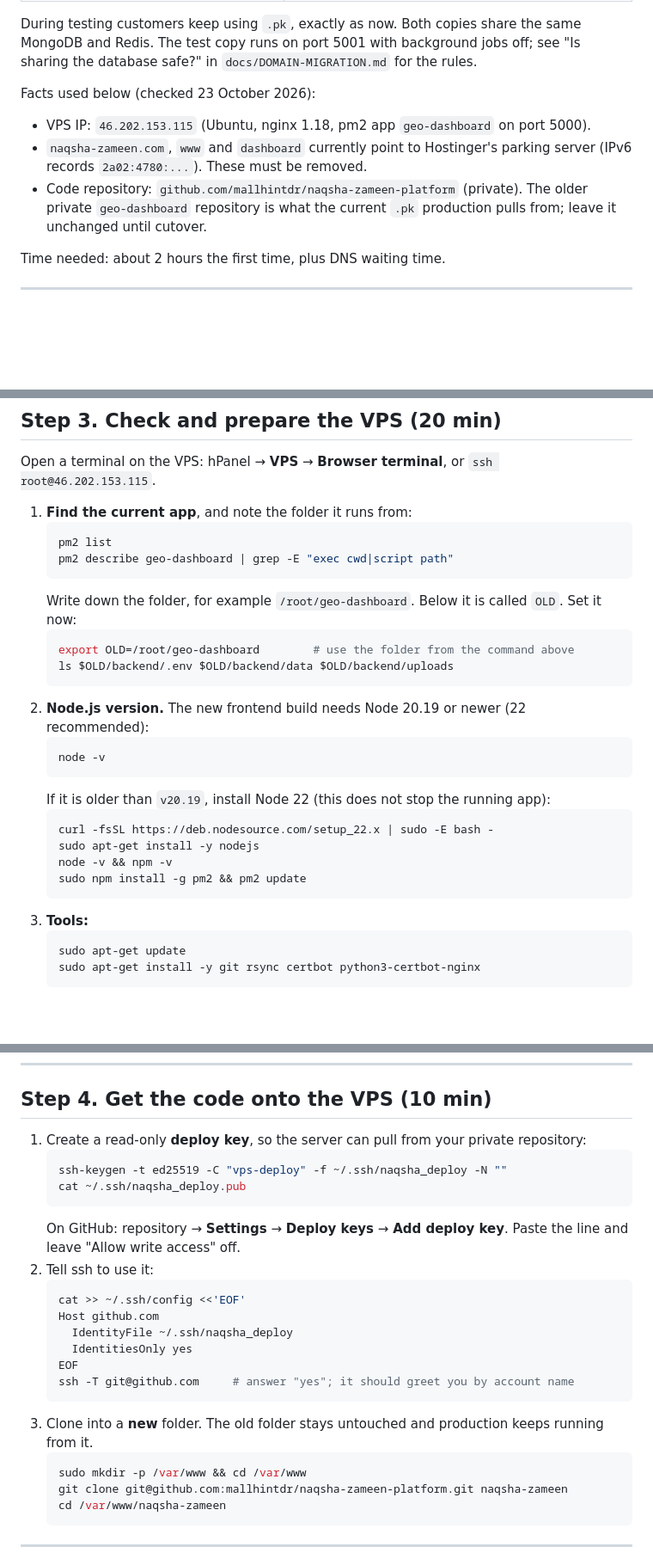
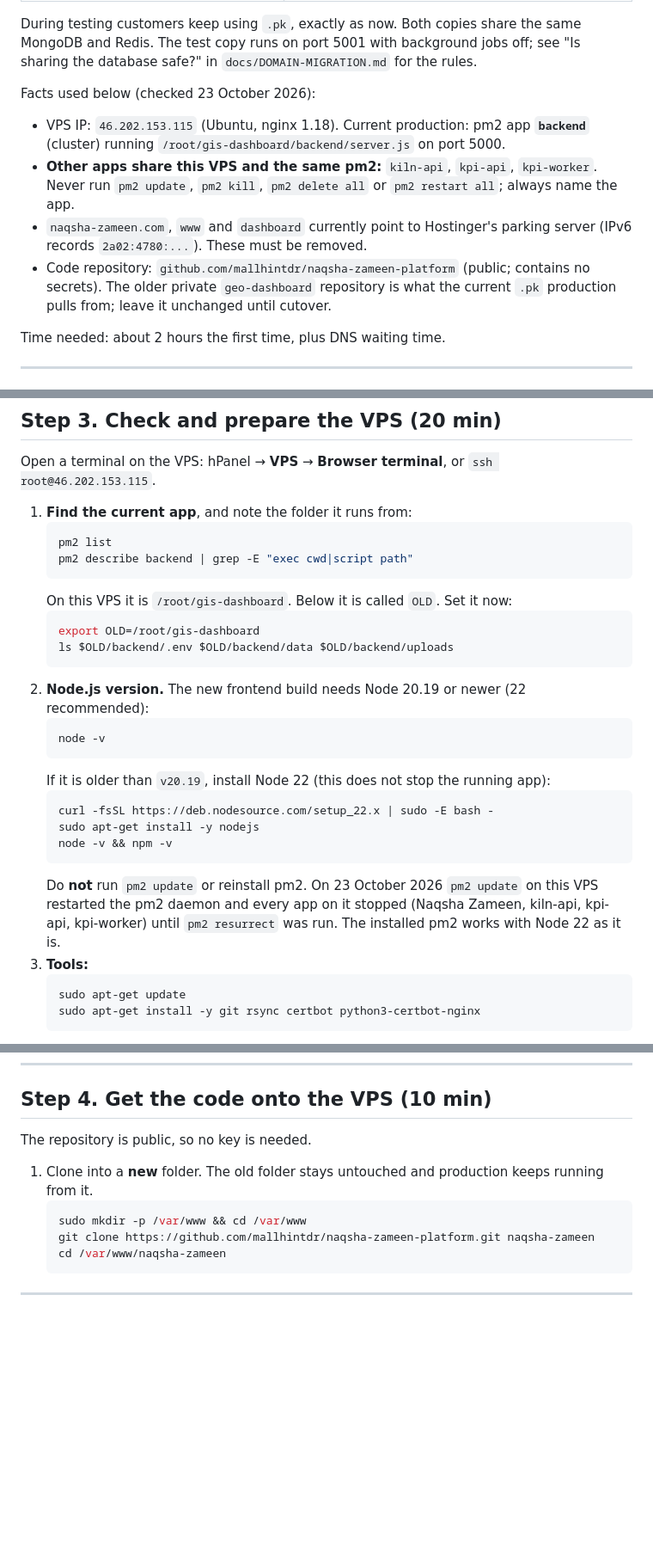
Before and after one commit to mallhintdr/naqsha-zameen-platform, a Markdown page: docs/DEPLOY-NAQSHA-ZAMEEN-COM.md, 3 parts joined by grey strips. Shown at 86% size. GitHub-like rendering; blank space fills up the shorter version.

Commit message:
docs: runbook matches this VPS (app 'backend' in /root/gis-dashboard, shared pm2)
Removes the 'pm2 update' step: on this VPS it restarted the pm2 daemon and stopped
every app until 'pm2 resurrect'. Clone over HTTPS (repository is public). Cutover
stops the old 'backend' process instead of deleting it, so rollback is one command.

Co-Authored-By: Claude Opus 5.5 <noreply@anthropic.com>

````diff
--- a/docs/DEPLOY-NAQSHA-ZAMEEN-COM.md
+++ b/docs/DEPLOY-NAQSHA-ZAMEEN-COM.md
@@ -11,9 +11,10 @@ The complete, ordered steps to put this repository live on the new domain, next
 During testing customers keep using `.pk`, exactly as now. Both copies share the same MongoDB and Redis. The test copy runs on port 5001 with background jobs off; see "Is sharing the database safe?" in `docs/DOMAIN-MIGRATION.md` for the rules.
 
 Facts used below (checked 23 October 2026):
-- VPS IP: `46.202.153.115` (Ubuntu, nginx 1.18, pm2 app `geo-dashboard` on port 5000).
+- VPS IP: `46.202.153.115` (Ubuntu, nginx 1.18). Current production: pm2 app **`backend`** (cluster) running `/root/gis-dashboard/backend/server.js` on port 5000.
+- **Other apps share this VPS and the same pm2:** `kiln-api`, `kpi-api`, `kpi-worker`. Never run `pm2 update`, `pm2 kill`, `pm2 delete all` or `pm2 restart all`; always name the app.
 - `naqsha-zameen.com`, `www` and `dashboard` currently point to Hostinger's parking server (IPv6 records `2a02:4780:...`). These must be removed.
-- Code repository: `github.com/mallhintdr/naqsha-zameen-platform` (private). The older private `geo-dashboard` repository is what the current `.pk` production pulls from; leave it unchanged until cutover.
+- Code repository: `github.com/mallhintdr/naqsha-zameen-platform` (public; contains no secrets). The older private `geo-dashboard` repository is what the current `.pk` production pulls from; leave it unchanged until cutover.
 
 Time needed: about 2 hours the first time, plus DNS waiting time.
 
@@ -57,11 +58,11 @@ Open a terminal on the VPS: hPanel → **VPS** → **Browser terminal**, or `ssh
 1. **Find the current app**, and note the folder it runs from:
    ```bash
    pm2 list
-   pm2 describe geo-dashboard | grep -E "exec cwd|script path"
+   pm2 describe backend | grep -E "exec cwd|script path"
    ```
-   Write down the folder, for example `/root/geo-dashboard`. Below it is called `OLD`. Set it now:
+   On this VPS it is `/root/gis-dashboard`. Below it is called `OLD`. Set it now:
    ```bash
-   export OLD=/root/geo-dashboard        # use the folder from the command above
+   export OLD=/root/gis-dashboard
    ls $OLD/backend/.env $OLD/backend/data $OLD/backend/uploads
    ```
 2. **Node.js version.** The new frontend build needs Node 20.19 or newer (22 recommended):
@@ -73,8 +74,8 @@ Open a terminal on the VPS: hPanel → **VPS** → **Browser terminal**, or `ssh
    curl -fsSL https://deb.nodesource.com/setup_22.x | sudo -E bash -
    sudo apt-get install -y nodejs
    node -v && npm -v
-   sudo npm install -g pm2 && pm2 update
    ```
+   Do **not** run `pm2 update` or reinstall pm2. On 23 October 2026 `pm2 update` on this VPS restarted the pm2 daemon and every app on it stopped (Naqsha Zameen, kiln-api, kpi-api, kpi-worker) until `pm2 resurrect` was run. The installed pm2 works with Node 22 as it is.
 3. **Tools:**
    ```bash
    sudo apt-get update
@@ -91,25 +92,12 @@ Open a terminal on the VPS: hPanel → **VPS** → **Browser terminal**, or `ssh
 
 ## Step 4. Get the code onto the VPS (10 min)
 
-1. Create a read-only **deploy key**, so the server can pull from your private repository:
-   ```bash
-   ssh-keygen -t ed25519 -C "vps-deploy" -f ~/.ssh/naqsha_deploy -N ""
-   cat ~/.ssh/naqsha_deploy.pub
-   ```
-   On GitHub: repository → **Settings** → **Deploy keys** → **Add deploy key**. Paste the line and leave "Allow write access" off.
-2. Tell ssh to use it:
-   ```bash
-   cat >> ~/.ssh/config <<'EOF'
-   Host github.com
-     IdentityFile ~/.ssh/naqsha_deploy
-     IdentitiesOnly yes
-   EOF
-   ssh -T git@github.com     # answer "yes"; it should greet you by account name
-   ```
-3. Clone into a **new** folder. The old folder stays untouched and production keeps running from it.
+The repository is public, so no key is needed.
+
+1. Clone into a **new** folder. The old folder stays untouched and production keeps running from it.
    ```bash
    sudo mkdir -p /var/www && cd /var/www
-   git clone git@github.com:mallhintdr/naqsha-zameen-platform.git naqsha-zameen
+   git clone https://github.com/mallhintdr/naqsha-zameen-platform.git naqsha-zameen
    cd /var/www/naqsha-zameen
    ```
 
````
Also changed, not shown: other parts of docs/DEPLOY-NAQSHA-ZAMEEN-COM.md (+8 -6 lines).
